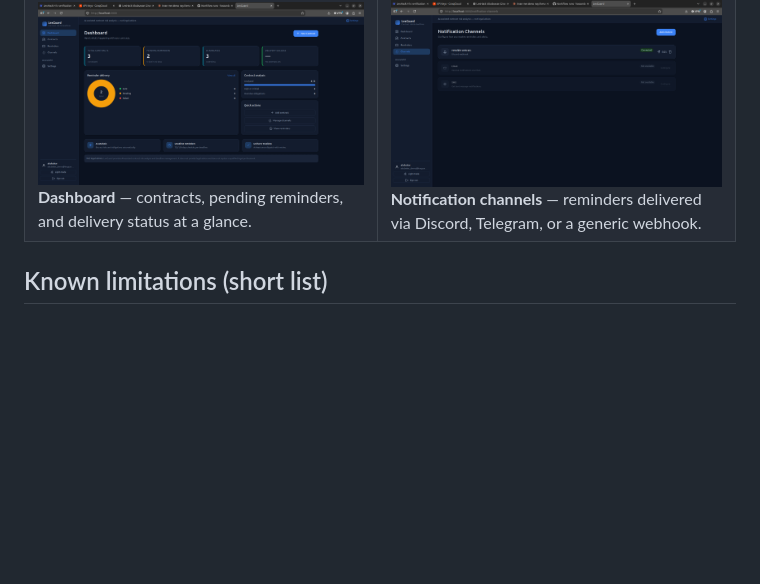
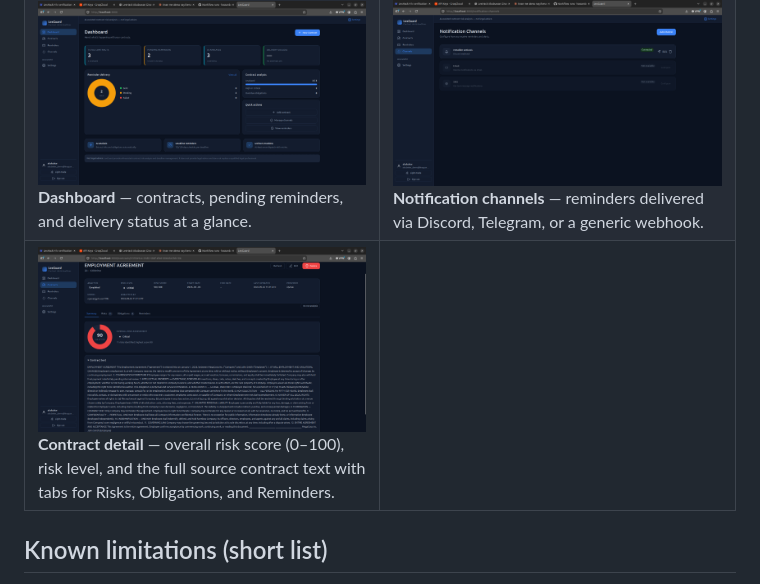
Before and after one commit to hassanbabayo85-source/legaltech-contract-automation, a Markdown page: README.md, the part around the change. GitHub-like rendering; blank space fills up the shorter version.

Commit message:
Update README screenshots table with contract-detail image

```diff
--- a/README.md
+++ b/README.md
@@ -343,6 +343,7 @@ clearly fictional contract; the seed script is
 |---|---|
 | ![Sign in](docs/screenshots/01-login.png) <br> **Sign in** — bearer-token auth, no cookies. | ![AI risk analysis](docs/screenshots/02-ai-risk-analysis.png) <br> **AI risk analysis** — every risk backed by an exact evidence quote from the contract, not a free-standing claim. |
 | ![Dashboard](docs/screenshots/03-dashboard.png) <br> **Dashboard** — contracts, pending reminders, and delivery status at a glance. | ![Notification channels](docs/screenshots/04-notification-channels.png) <br> **Notification channels** — reminders delivered via Discord, Telegram, or a generic webhook. |
+| ![Contract detail](docs/screenshots/05-contract-detail-risk-score.png) <br> **Contract detail** — overall risk score (0–100), risk level, and the full source contract text with tabs for Risks, Obligations, and Reminders. | |
 
 ## Known limitations (short list)
 
```
